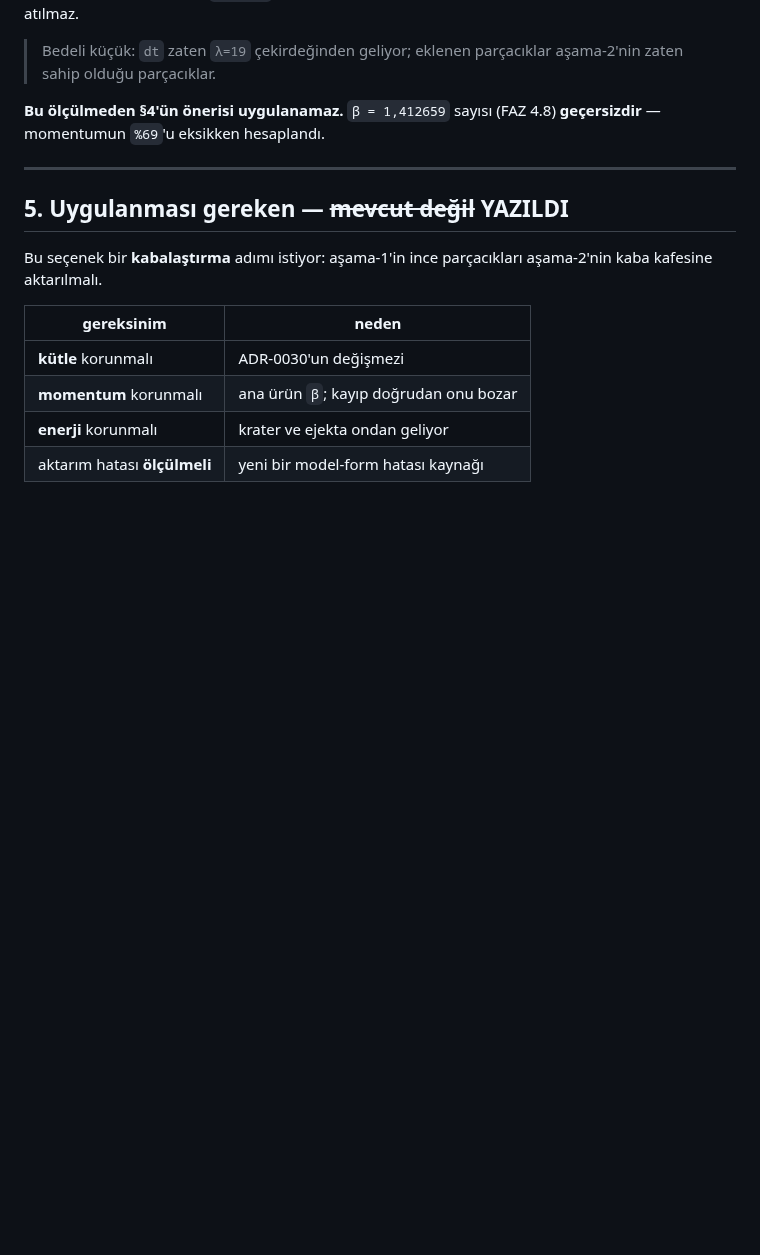
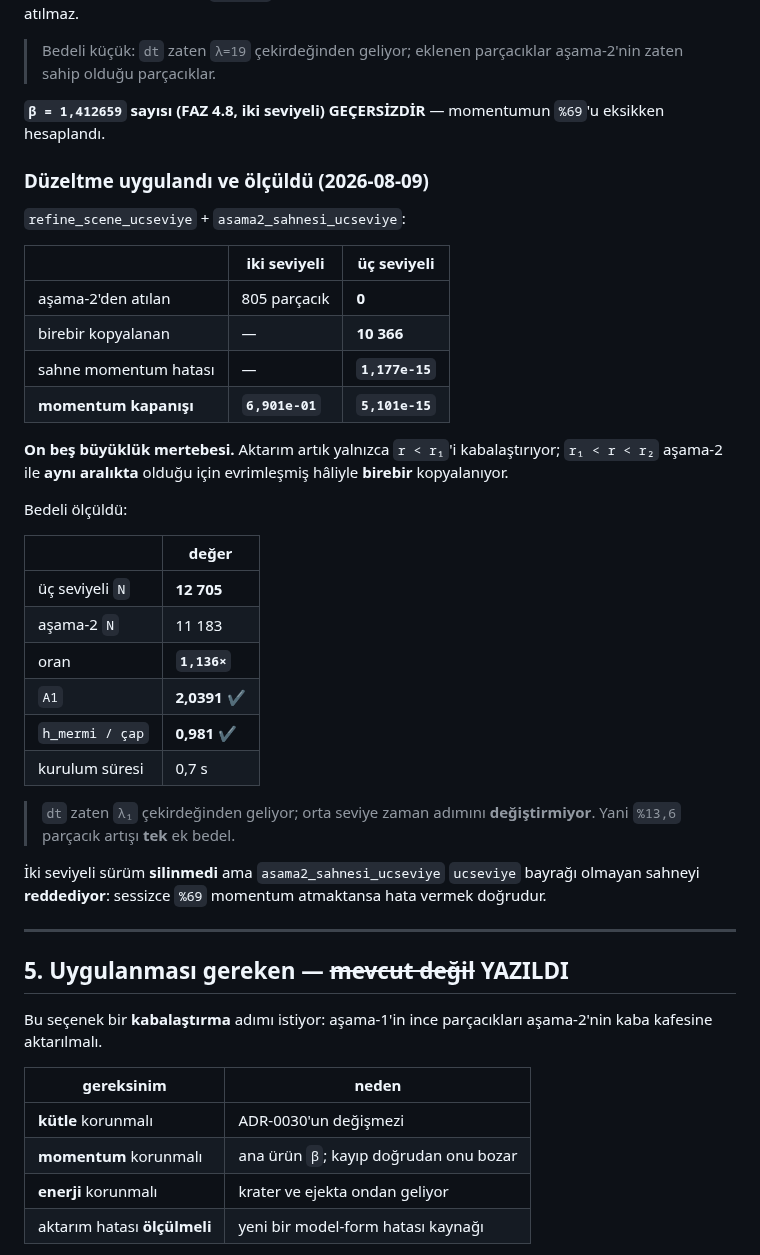
Before and after one commit to Yagiz-D-Ekrem-Dolar/dart-rift, a Markdown page: docs/adr/ADR-0043-iki-asamali-cozunurluk.md, the part around the change. Rendered like a GitHub page; blank space fills up the shorter version.

Commit message:
ADR-0043 §4f: uc seviyeli duzeltme uygulandi, momentum kapanisi 5.10e-15
Iki seviyeli 0.690 -> uc seviyeli 5.101e-15 (15 buyukluk mertebesi).
Atilan parcacik 805 -> 0; birebir kopyalanan 10366.
Bedel: N 11183 -> 12705 (1.136x). dt degismiyor, A1 = 2.0391.

Co-Authored-By: Claude Opus 5 <noreply@anthropic.com>

```diff
--- a/docs/adr/ADR-0043-iki-asamali-cozunurluk.md
+++ b/docs/adr/ADR-0043-iki-asamali-cozunurluk.md
@@ -441,8 +441,41 @@ kopyalanır ve hiçbir momentum atılmaz.
 > Bedeli küçük: `dt` zaten `λ=19` çekirdeğinden geliyor; eklenen
 > parçacıklar aşama-2'nin zaten sahip olduğu parçacıklar.
 
-**Bu ölçülmeden §4'ün önerisi uygulanamaz.** `β = 1,412659` sayısı
-(FAZ 4.8) **geçersizdir** — momentumun `%69`'u eksikken hesaplandı.
+**`β = 1,412659` sayısı (FAZ 4.8, iki seviyeli) GEÇERSİZDİR** —
+momentumun `%69`'u eksikken hesaplandı.
+
+### Düzeltme **uygulandı ve ölçüldü** (2026-08-09)
+
+`refine_scene_ucseviye` + `asama2_sahnesi_ucseviye`:
+
+| | iki seviyeli | **üç seviyeli** |
+|---|---|---|
+| aşama-2'den atılan | 805 parçacık | **0** |
+| birebir kopyalanan | — | **10 366** |
+| sahne momentum hatası | — | **`1,177e-15`** |
+| **momentum kapanışı** | **`6,901e-01`** | **`5,101e-15`** |
+
+**On beş büyüklük mertebesi.** Aktarım artık yalnızca `r < r₁`'i
+kabalaştırıyor; `r₁ < r < r₂` aşama-2 ile **aynı aralıkta** olduğu
+için evrimleşmiş hâliyle **birebir** kopyalanıyor.
+
+Bedeli ölçüldü:
+
+| | değer |
+|---|---|
+| üç seviyeli `N` | **12 705** |
+| aşama-2 `N` | 11 183 |
+| oran | **`1,136×`** |
+| `A1` | **2,0391** ✔ |
+| `h_mermi / çap` | **0,981** ✔ |
+| kurulum süresi | 0,7 s |
+
+> `dt` zaten `λ₁` çekirdeğinden geliyor; orta seviye zaman adımını
+> **değiştirmiyor**. Yani `%13,6` parçacık artışı **tek** ek bedel.
+
+İki seviyeli sürüm **silinmedi** ama `asama2_sahnesi_ucseviye`
+`ucseviye` bayrağı olmayan sahneyi **reddediyor**: sessizce `%69`
+momentum atmaktansa hata vermek doğrudur.
 
 ---
 
```
